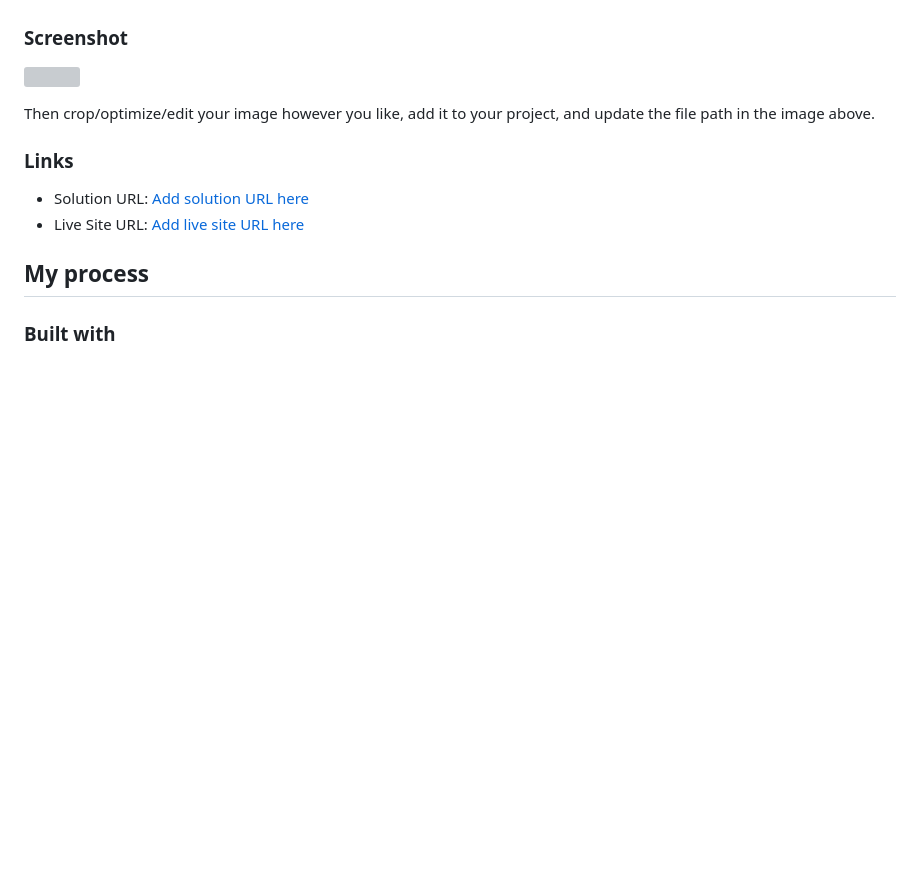
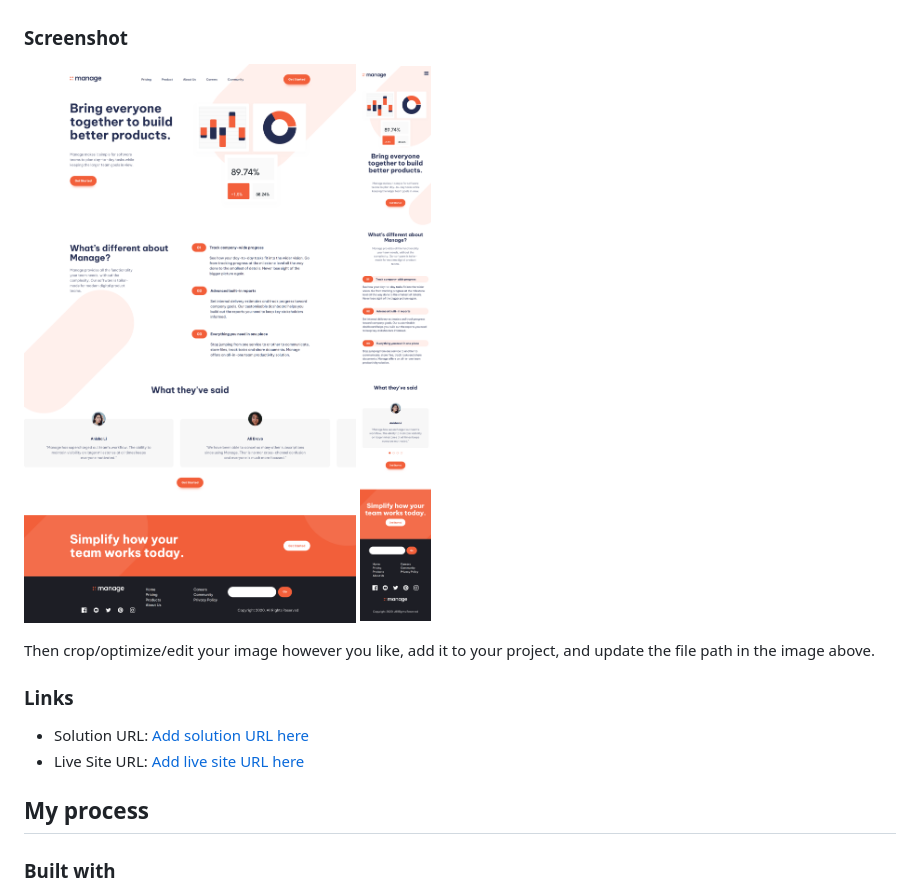
Before and after one commit to AyomideKayode/Frontend-Mentor-Manage, a Markdown page: README.md, the part around one of its changes. Rendered like a GitHub page; blank space fills up the shorter version; grey boxes are pictures that could not be loaded.

```diff
--- a/README.md
+++ b/README.md
@@ -34,7 +34,8 @@ Users should be able to:
 
 ### Screenshot
 
-![](./)
+![](./images/Manage1.png)
+![](./images/Manage2.png)
 
 Then crop/optimize/edit your image however you like, add it to your project, and update the file path in the image above.
 
```
Also changed, not shown: other parts of README.md (+5 -2 lines).
